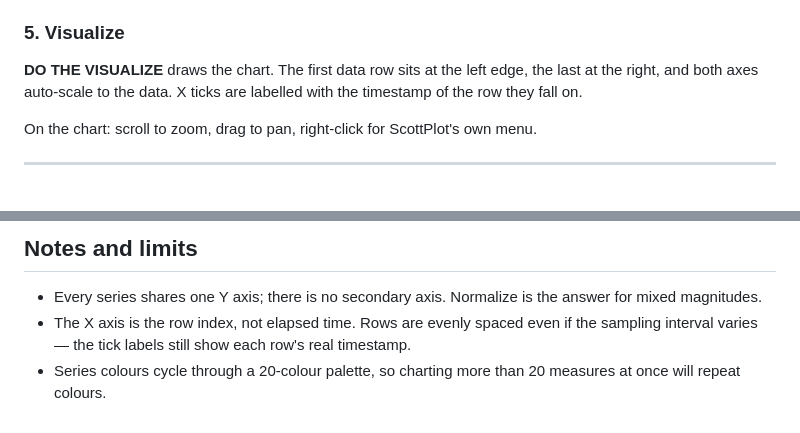
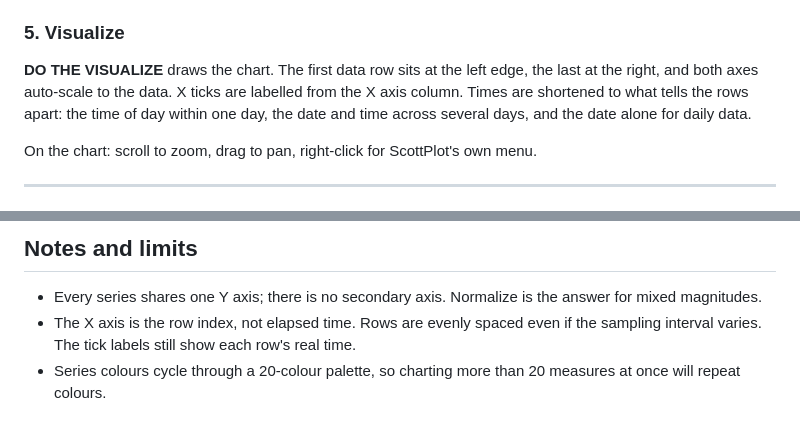
Before and after one commit to Harlock123/SSHRtmLogVisualizer, a Markdown page: README.md, 2 parts joined by grey strips. Rendered like a GitHub page.

```diff
--- a/README.md
+++ b/README.md
@@ -128,8 +145,9 @@ too, so what's on screen always matches what's in the list.
 ### 5. Visualize
 
 **DO THE VISUALIZE** draws the chart. The first data row sits at the left edge, the last at
-the right, and both axes auto-scale to the data. X ticks are labelled with the timestamp of
-the row they fall on.
+the right, and both axes auto-scale to the data. X ticks are labelled from the X axis column.
+Times are shortened to what tells the rows apart: the time of day within one day, the date and
+time across several days, and the date alone for daily data.
 
 On the chart: scroll to zoom, drag to pan, right-click for ScottPlot's own menu.
 
@@ -229,6 +265,6 @@ appending to.
 - Every series shares one Y axis; there is no secondary axis. Normalize is the answer for
   mixed magnitudes.
 - The X axis is the row index, not elapsed time. Rows are evenly spaced even if the sampling
-  interval varies — the tick labels still show each row's real timestamp.
+  interval varies. The tick labels still show each row's real time.
 - Series colours cycle through a 20-colour palette, so charting more than 20 measures at once
   will repeat colours.
```
Also changed, not shown: other parts of README.md (+63 -28 lines), AGENTS.md (+42 -17 lines), docs/screenshots/08-any-csv.png (added), 14 other files.
